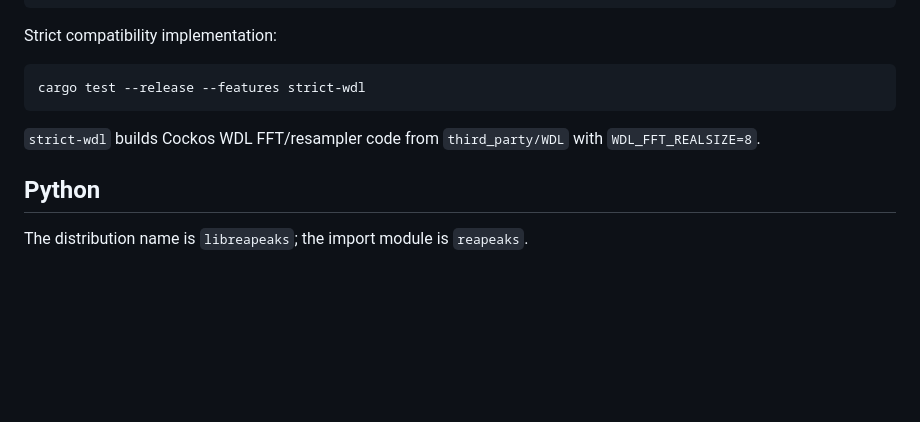
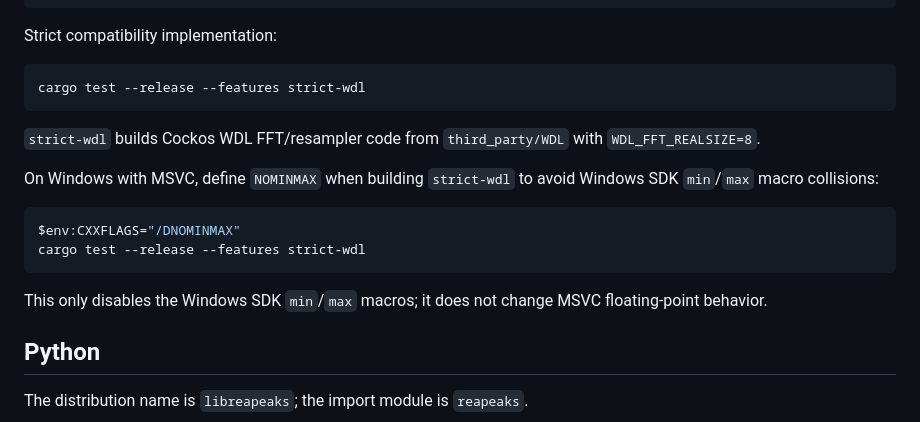
Before and after one commit to zkamiyama/libreapeaks, a Markdown page: README.md, the part around the change. GitHub-like rendering; blank space fills up the shorter version.

Commit message:
docs: note MSVC NOMINMAX for strict-wdl

````diff
--- a/README.md
+++ b/README.md
@@ -205,6 +205,17 @@ cargo test --release --features strict-wdl
 `strict-wdl` builds Cockos WDL FFT/resampler code from `third_party/WDL` with
 `WDL_FFT_REALSIZE=8`.
 
+On Windows with MSVC, define `NOMINMAX` when building `strict-wdl` to avoid
+Windows SDK `min`/`max` macro collisions:
+
+```powershell
+$env:CXXFLAGS="/DNOMINMAX"
+cargo test --release --features strict-wdl
+```
+
+This only disables the Windows SDK `min`/`max` macros; it does not change MSVC
+floating-point behavior.
+
 ## Python
 
 The distribution name is `libreapeaks`; the import module is `reapeaks`.
````
